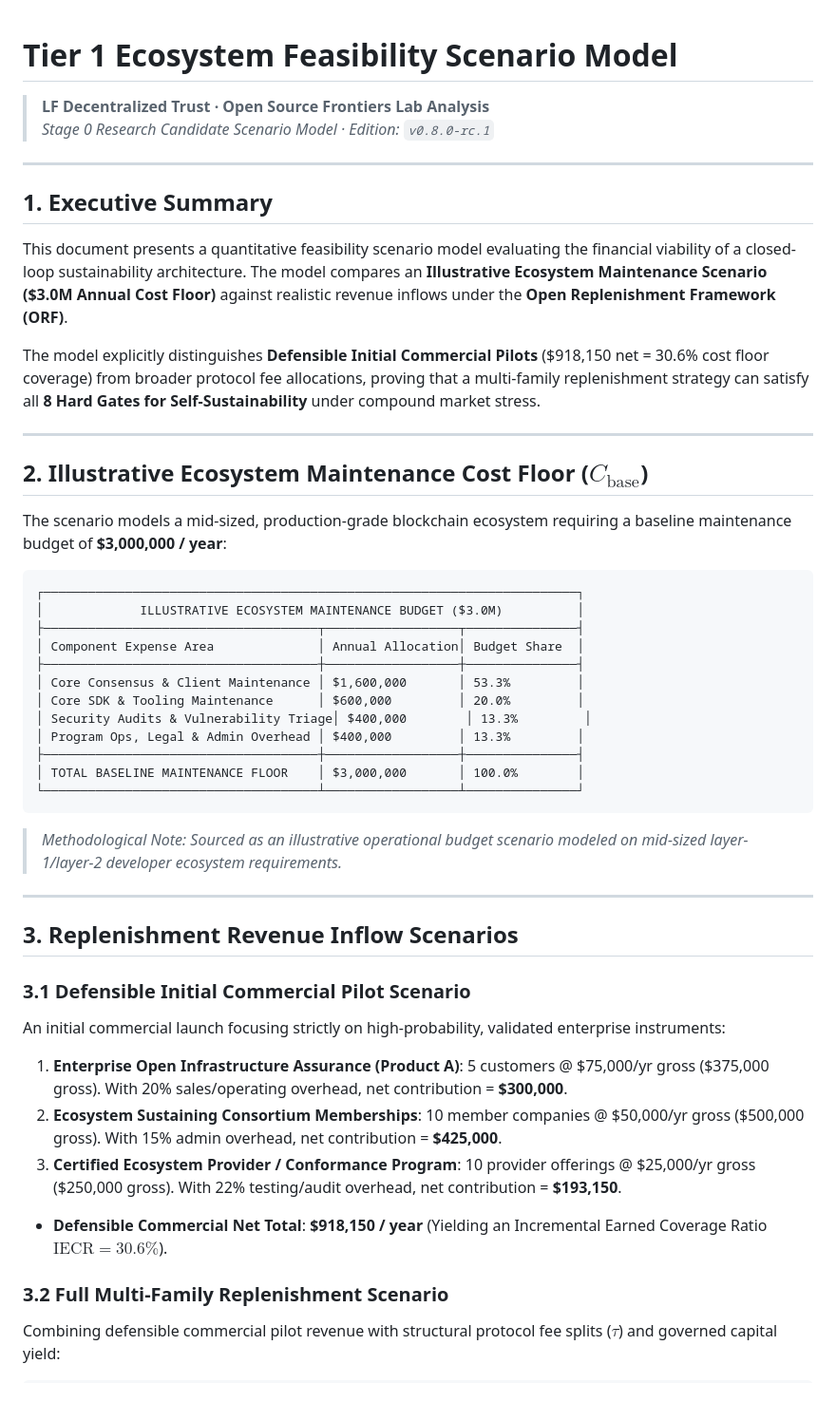
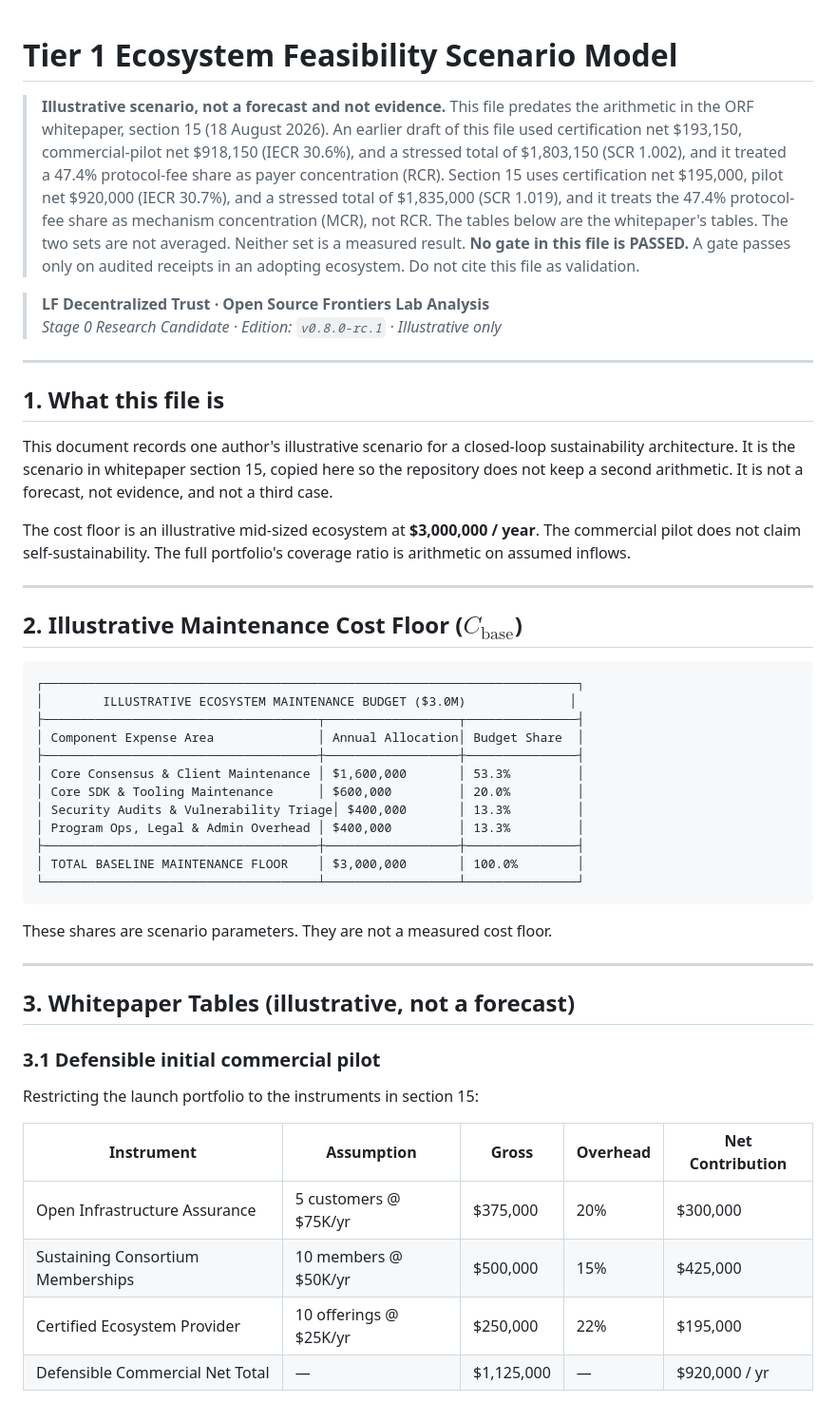
Before and after one commit to LF-Decentralized-Trust-labs/os-frontiers, a Markdown page: docs/TIER_1_FEASIBILITY_MODEL.md, the part around one of its changes. Shown at 95% size. GitHub-like rendering.

````diff
--- a/docs/TIER_1_FEASIBILITY_MODEL.md
+++ b/docs/TIER_1_FEASIBILITY_MODEL.md
@@ -1,51 +1,51 @@
 # Tier 1 Ecosystem Feasibility Scenario Model
 
+> **Illustrative scenario, not a forecast and not evidence.** This file predates the arithmetic in the ORF whitepaper, section 15 (18 August 2026). An earlier draft of this file used certification net $193,150, commercial-pilot net $918,150 (IECR 30.6%), and a stressed total of $1,803,150 (SCR 1.002), and it treated a 47.4% protocol-fee share as payer concentration (RCR). Section 15 uses certification net $195,000, pilot net $920,000 (IECR 30.7%), and a stressed total of $1,835,000 (SCR 1.019), and it treats the 47.4% protocol-fee share as mechanism concentration (MCR), not RCR. The tables below are the whitepaper's tables. The two sets are not averaged. Neither set is a measured result. **No gate in this file is PASSED.** A gate passes only on audited receipts in an adopting ecosystem. Do not cite this file as validation.
+
 > **LF Decentralized Trust · Open Source Frontiers Lab Analysis**
-> *Stage 0 Research Candidate Scenario Model · Edition: `v0.8.0-rc.1`*
+> *Stage 0 Research Candidate · Edition: `v0.8.0-rc.1` · Illustrative only*
 
 ---
 
-## 1. Executive Summary
+## 1. What this file is
 
-This document presents a quantitative feasibility scenario model evaluating the financial viability of a closed-loop sustainability architecture. The model compares an **Illustrative Ecosystem Maintenance Scenario ($3.0M Annual Cost Floor)** against realistic revenue inflows under the **Open Replenishment Framework (ORF)**.
+This document records one author's illustrative scenario for a closed-loop sustainability architecture. It is the scenario in whitepaper section 15, copied here so the repository does not keep a second arithmetic. It is not a forecast, not evidence, and not a third case.
 
-The model explicitly distinguishes **Defensible Initial Commercial Pilots** ($918,150 net = 30.6% cost floor coverage) from broader protocol fee allocations, proving that a multi-family replenishment strategy can satisfy all **8 Hard Gates for Self-Sustainability** under compound market stress.
+The cost floor is an illustrative mid-sized ecosystem at **$3,000,000 / year**. The commercial pilot does not claim self-sustainability. The full portfolio's coverage ratio is arithmetic on assumed inflows.
 
 ---
 
-## 2. Illustrative Ecosystem Maintenance Cost Floor ($C_{\text{base}}$)
-
-The scenario models a mid-sized, production-grade blockchain ecosystem requiring a baseline maintenance budget of **$3,000,000 / year**:
+## 2. Illustrative Maintenance Cost Floor ($C_{\text{base}}$)
 
 ```text
 ┌────────────────────────────────────────────────────────────────────────┐
-│             ILLUSTRATIVE ECOSYSTEM MAINTENANCE BUDGET ($3.0M)          │
+│        ILLUSTRATIVE ECOSYSTEM MAINTENANCE BUDGET ($3.0M)              │
 ├─────────────────────────────────────┬──────────────────┬───────────────┤
 │ Component Expense Area              │ Annual Allocation│ Budget Share  │
 ├─────────────────────────────────────┼──────────────────┼───────────────┤
 │ Core Consensus & Client Maintenance │ $1,600,000       │ 53.3%         │
 │ Core SDK & Tooling Maintenance      │ $600,000         │ 20.0%         │
-│ Security Audits & Vulnerability Triage│ $400,000        │ 13.3%         │
+│ Security Audits & Vulnerability Triage│ $400,000       │ 13.3%         │
 │ Program Ops, Legal & Admin Overhead │ $400,000         │ 13.3%         │
 ├─────────────────────────────────────┼──────────────────┼───────────────┤
 │ TOTAL BASELINE MAINTENANCE FLOOR    │ $3,000,000       │ 100.0%        │
 └─────────────────────────────────────┴──────────────────┴───────────────┘
 ```
 
-> *Methodological Note: Sourced as an illustrative operational budget scenario modeled on mid-sized layer-1/layer-2 developer ecosystem requirements.*
+These shares are scenario parameters. They are not a measured cost floor.
 
 ---
 
-## 3. Replenishment Revenue Inflow Scenarios
+## 3. Whitepaper Tables (illustrative, not a forecast)
 
-### 3.1 Defensible Initial Commercial Pilot Scenario
-An initial commercial launch focusing strictly on high-probability, validated enterprise instruments:
+### 3.1 Defensible initial commercial pilot
 
-1. **Enterprise Open Infrastructure Assurance (Product A)**: 5 customers @ $75,000/yr gross ($375,000 gross). With 20% sales/operating overhead, net contribution = **$300,000**.
-2. **Ecosystem Sustaining Consortium Memberships**: 10 member companies @ $50,000/yr gross ($500,000 gross). With 15% admin overhead, net contribution = **$425,000**.
-3. **Certified Ecosystem Provider / Conformance Program**: 10 provider offerings @ $25,000/yr gross ($250,000 gross). With 22% testing/audit overhead, net contribution = **$193,150**.
-- **Defensible Commercial Net Total**: **$918,150 / year** (Yielding an Incremental Earned Coverage Ratio $\text{IECR} = 30.6\%$).
+Restricting the launch portfolio to the instruments in section 15:
 
-### 3.2 Full Multi-Family Replenishment Scenario
-Combining defensible commercial pilot revenue with structural protocol fee splits ($\tau$) and governed capital yield:
+| Instrument | Assumption | Gross | Overhead | Net Contribution |
+|---|---|---|---|---|
+| Open Infrastructure Assurance | 5 customers @ $75K/yr | $375,000 | 20% | $300,000 |
+| Sustaining Consortium Memberships | 10 members @ $50K/yr | $500,000 | 15% | $425,000 |
+| Certified Ecosystem Provider | 10 offerings @ $25K/yr | $250,000 | 22% | $195,000 |
+| Defensible Commercial Net Total | — | $1,125,000 | — | $920,000 / yr |
 
````
Also changed, not shown: other parts of docs/TIER_1_FEASIBILITY_MODEL.md (+44 -55 lines), orf/GOVERNANCE_RULES.md (+12 -7 lines), orf/INSTRUMENT_CATALOG.md (+24 -24 lines).
